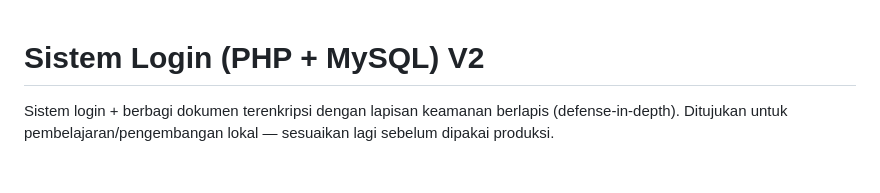
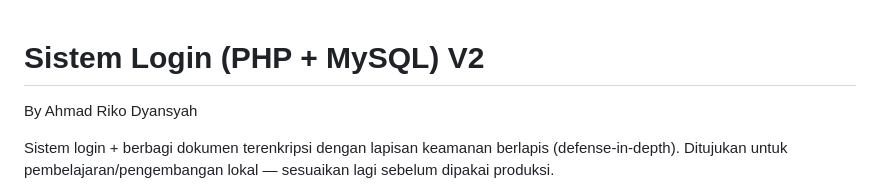
Before and after one commit to ardyansyah19/Cyber-Portal-V.3, a Markdown page: README.md, the part around the change. Drawn GitHub-style; blank space fills up the shorter version.

Commit message:
Add author name to README

```diff
--- a/README.md
+++ b/README.md
@@ -1,4 +1,5 @@
 # Sistem Login (PHP + MySQL)  V2
+By Ahmad Riko Dyansyah
 
 Sistem login + berbagi dokumen terenkripsi dengan lapisan keamanan berlapis (defense-in-depth).
 Ditujukan untuk pembelajaran/pengembangan lokal — sesuaikan lagi sebelum dipakai produksi.
```
